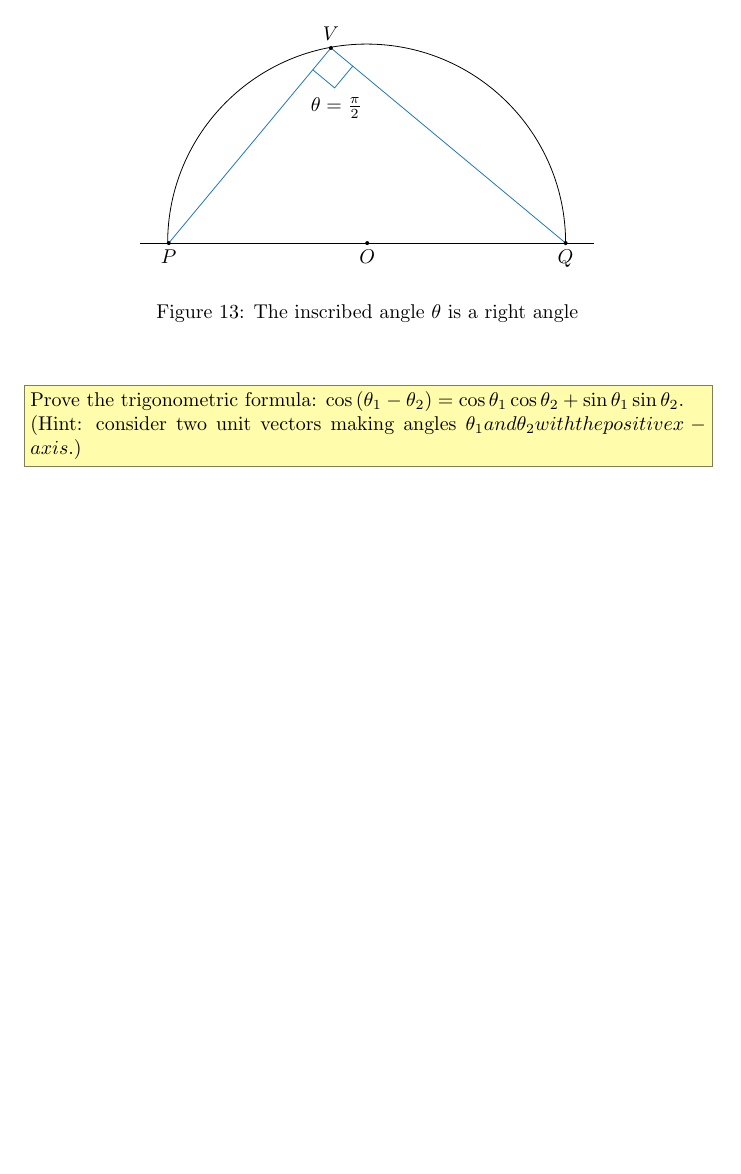
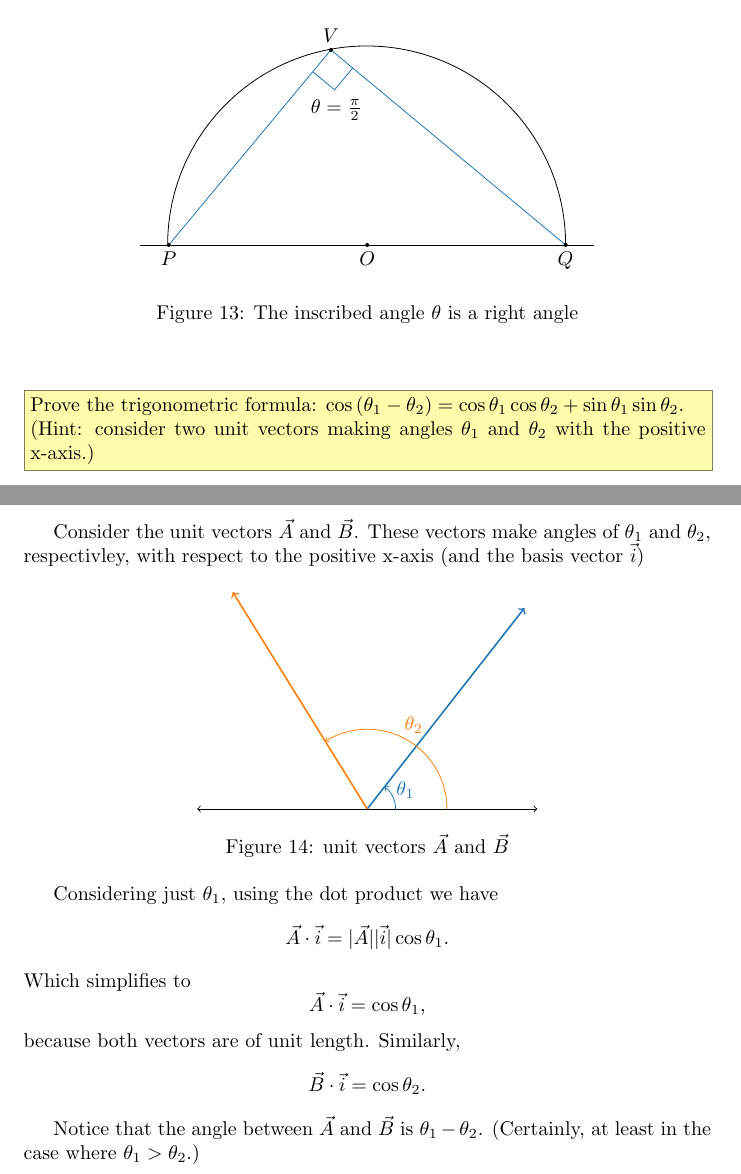
Before and after one commit to AndrewMicallef/homework, a LaTeX document (18.02_MVC/main.tex, which reads 18.02_MVC/B_dotprod/1B-13.tex): part of page 27 of 27 before the commit and two parts of pages 27 and 28 of 28 after it, the two joined at a grey line, cut so that both start at the same text, the shorter picture padded with empty space. Compiled offline with pdfLaTeX.

Commit message:
working on 1b-13

```diff
--- a/18.02_MVC/B_dotprod/1B-13.tex
+++ b/18.02_MVC/B_dotprod/1B-13.tex
@@ -4,9 +4,46 @@
 \problem{Prove the trigonometric formula:
 $\cos{(\theta_1 - \theta_2)} =
 \cos\theta_1 \cos\theta_2 + \sin\theta_1 \sin\theta_2$.\\
-(Hint: consider two unit vectors making angles \theta_1 and \theta_2
+(Hint: consider two unit vectors making angles $\theta_1$ and $\theta_2$
 with the positive x-axis.)}
 
+Consider the unit vectors $\vec{A}$ and $\vec{B}$. These vectors make
+angles of $\theta_1$ and $\theta_2$, respectivley, with respect to the
+positive x-axis (and the basis vector $\bi$)
+
+\begin{figure}[h]
+    \centering
+    \begin{tikzpicture}[scale=1.5]
+
+		% Draw axis
+		\draw [<->] (-2,0) -- (2,0);
+
+		\coordinate (O) at (0,0);
+		\coordinate (A) at ($(O)!3 cm!rand*45:(0,1)$);
+		\coordinate (B) at ($(O)!3 cm!rand*45:(0,1)$);
+		\coordinate (i) at (1,0);
+
+		\begin{scope}[thick]
+			\draw [->, color=1] (O) -- (A);
+			\draw [->, color=2] (O) -- (B);
+		\end{scope}
+
+		\pic [->, draw=1, "$\color{1}\theta_1$", angle eccentricity=1.5]{angle = i--O--A};
+		\pic [->, draw=2, "\color{2}$\theta_2$", angle radius=40, angle eccentricity=1.2]{angle = i--O--B};
+
+    \end{tikzpicture}
+    \caption{unit vectors $\vec{A}$ and $\vec{B}$}
+
+\end{figure}
+
+
+Considering just $\theta_1$, using the dot product we have
+\[\vec{A}\cdot\bi = |\vec{A}||\bi|\cos{\theta_1}.\] Which simplifies to
+\[\vec{A}\cdot\bi = \cos{\theta_1},\] because both vectors are of unit length.
+Similarly, \[\vec{B}\cdot\bi = \cos{\theta_2}.\]
+
+Notice that the angle between $\vec{A}$ and $\vec{B}$ is $\theta_1 - \theta_2$.
+(Certainly, at least in the case where $\theta_1 > \theta_2$.)
 
 
 \end{document}
```
